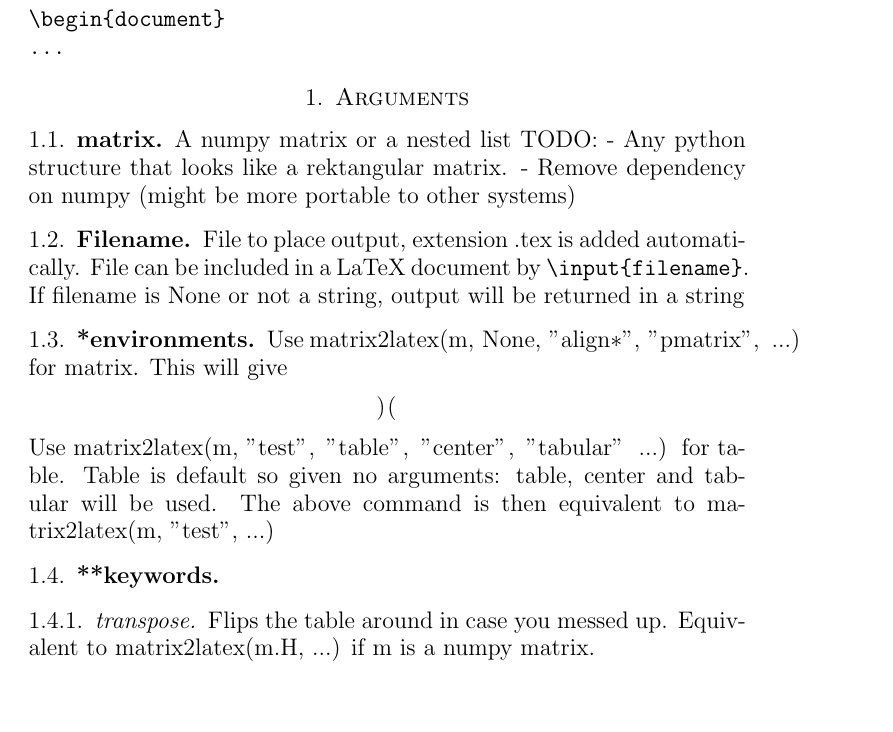
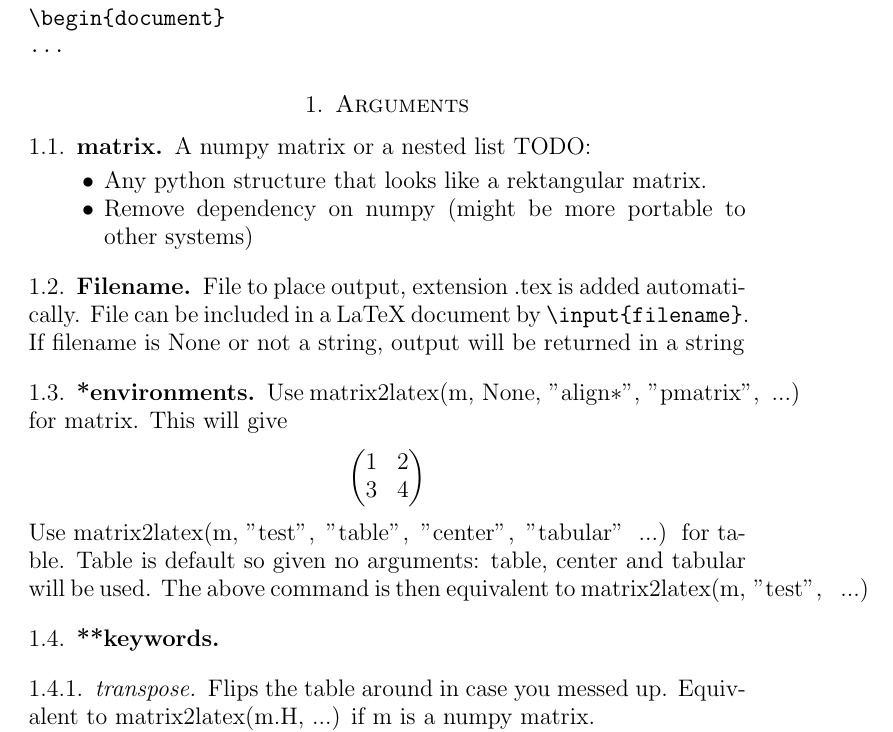
Before and after one commit to TheChymera/matrix2latex, a LaTeX paper (doc/doc.tex): part of page 1 of 4, cut so that both start at the same text, the shorter picture padded with empty space. The pictures show the PDF file doc/doc.pdf that the author committed with the source.

Commit message:
Cosmetic changes to doc

```diff
--- a/doc/doc.tex
+++ b/doc/doc.tex
@@ -26,8 +26,10 @@ The following packages and definitions are recommended in the latex preamble
 \subsection{matrix}
   A numpy matrix or a nested list
   TODO:
-  - Any python structure that looks like a rektangular matrix.
-  - Remove dependency on numpy (might be more portable to other systems)
+\begin{itemize}
+\item Any python structure that looks like a rektangular matrix.
+\item Remove dependency on numpy (might be more portable to other systems)
+\end{itemize}
 
 \subsection{Filename}
   File to place output, extension .tex is added automatically. File can be included in a LaTeX
@@ -39,13 +41,15 @@ The following packages and definitions are recommended in the latex preamble
   This will give
   \begin{align*}
     \begin{pmatrix}
+      1 & 2 \\
+      3 & 4
     \end{pmatrix}
   \end{align*}
   Use
 \lstinline{matrix2latex(m, "test", "table", "center", "tabular" ...)} for table.
   Table is default so given no arguments: table, center and tabular will be used.
   The above command is then equivalent to
-  matrix2latex(m, "test", ...)
+\lstinline{matrix2latex(m, "test", ...)}
 
 \subsection{**keywords}
 \subsubsection{transpose}
```
Also changed, not shown: doc/doc.pdf.
